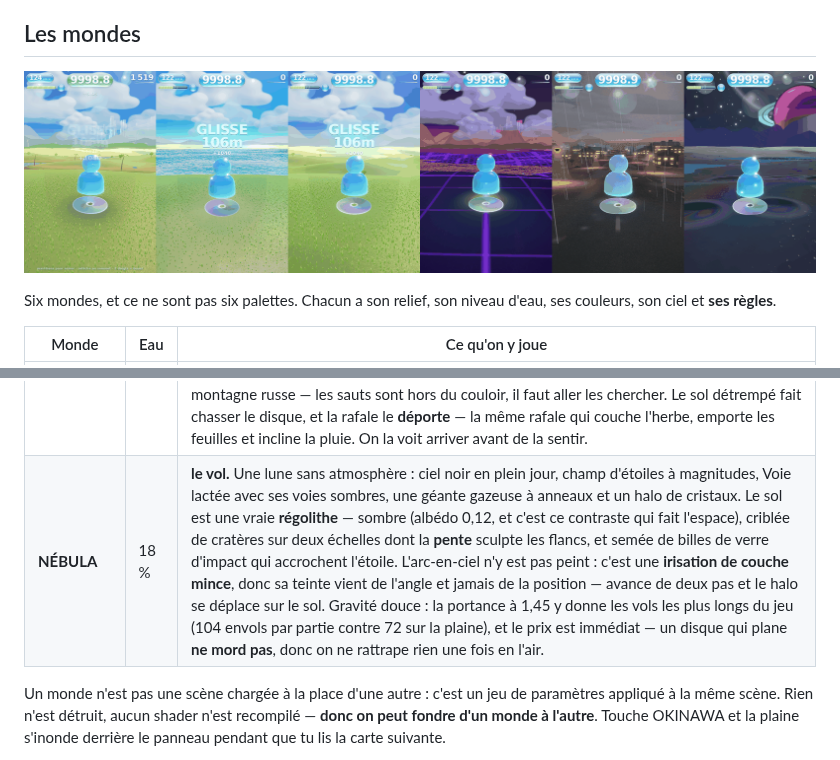
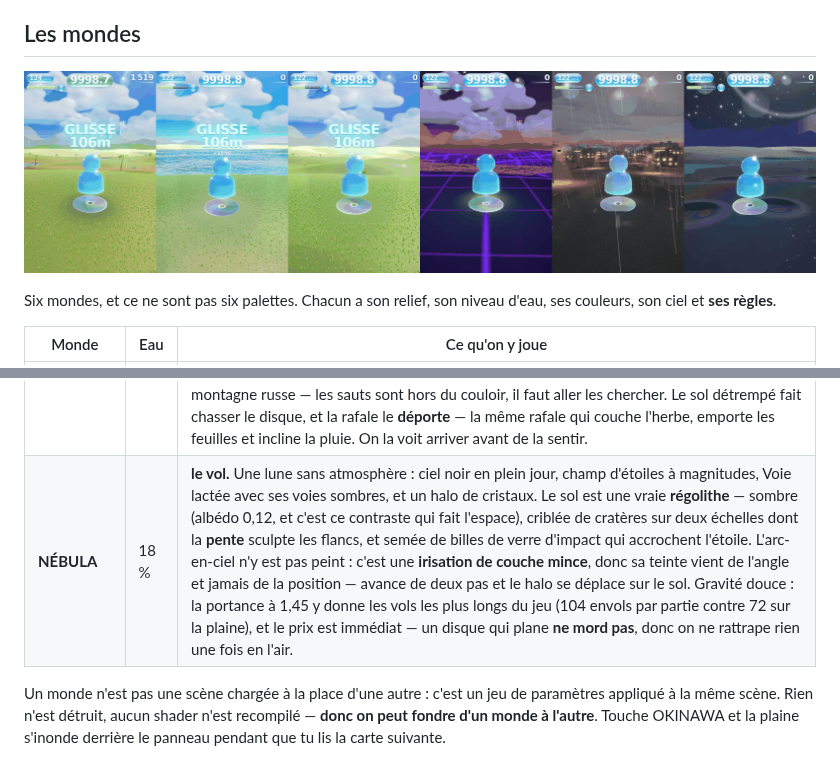
Before and after one commit to Totoken91/Frutisurf, a Markdown page: README.md, 2 parts joined by grey strips. Drawn GitHub-style; pictures changed too: docs/mondes.png.

```diff
--- a/README.md
+++ b/README.md
@@ -134,7 +134,7 @@ niveau d'eau, ses couleurs, son ciel et **ses règles**.
 | **BLISS** | 0 % | **les figures.** Que des collines et le ciel. Pas une goutte d'eau, donc plus de traversées à marquer : on n'a que le relief et l'air. |
 | **CHROME** | 28 % | **la vitesse.** Grille néon, mercure, tours magenta, et le seul monde qui ne connaît pas le plein jour — un néon a besoin de nuit. Sa grève est un simple ourlet : le sujet est que le néon touche le mercure, pas qu'il y ait une plage. |
 | **OCTOBRE** | 9 % | **le vent.** Une rue mouillée qui traverse un lotissement, sous une averse torrentielle : maisons alignées le long de la chaussée, rues transversales tous les cent douze mètres, fenêtres allumées, lampadaires qui posent leur reflet sur l'asphalte, feuilles mortes et crépuscule de plomb. Le seul monde **couvert** du jeu — plafond bas et déchiré, image désaturée et grenue, et les fenêtres pour seule couleur chaude. Le relief y **connaît la route** : dans la bande de la rue il ne garde que ses deux couches longues, donc pas de mare sur la chaussée et pas de montagne russe — les sauts sont hors du couloir, il faut aller les chercher. Le sol détrempé fait chasser le disque, et la rafale le **déporte** — la même rafale qui couche l'herbe, emporte les feuilles et incline la pluie. On la voit arriver avant de la sentir. |
-| **NÉBULA** | 18 % | **le vol.** Une lune sans atmosphère : ciel noir en plein jour, champ d'étoiles à magnitudes, Voie lactée avec ses voies sombres, une géante gazeuse à anneaux et un halo de cristaux. Le sol est une vraie **régolithe** — sombre (albédo 0,12, et c'est ce contraste qui fait l'espace), criblée de cratères sur deux échelles dont la **pente** sculpte les flancs, et semée de billes de verre d'impact qui accrochent l'étoile. L'arc-en-ciel n'y est pas peint : c'est une **irisation de couche mince**, donc sa teinte vient de l'angle et jamais de la position — avance de deux pas et le halo se déplace sur le sol. Gravité douce : la portance à 1,45 y donne les vols les plus longs du jeu (104 envols par partie contre 72 sur la plaine), et le prix est immédiat — un disque qui plane **ne mord pas**, donc on ne rattrape rien une fois en l'air. |
+| **NÉBULA** | 18 % | **le vol.** Une lune sans atmosphère : ciel noir en plein jour, champ d'étoiles à magnitudes, Voie lactée avec ses voies sombres, et un halo de cristaux. Le sol est une vraie **régolithe** — sombre (albédo 0,12, et c'est ce contraste qui fait l'espace), criblée de cratères sur deux échelles dont la **pente** sculpte les flancs, et semée de billes de verre d'impact qui accrochent l'étoile. L'arc-en-ciel n'y est pas peint : c'est une **irisation de couche mince**, donc sa teinte vient de l'angle et jamais de la position — avance de deux pas et le halo se déplace sur le sol. Gravité douce : la portance à 1,45 y donne les vols les plus longs du jeu (104 envols par partie contre 72 sur la plaine), et le prix est immédiat — un disque qui plane **ne mord pas**, donc on ne rattrape rien une fois en l'air. |
 
 Un monde n'est pas une scène chargée à la place d'une autre : c'est un jeu de
 paramètres appliqué à la même scène. Rien n'est détruit, aucun shader n'est
```
Also changed, not shown: 4 other files.
